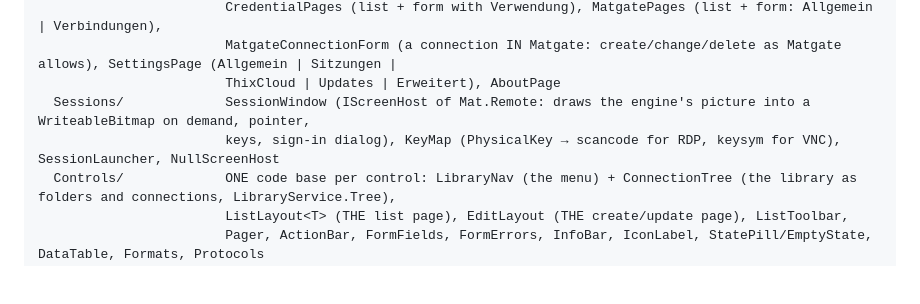
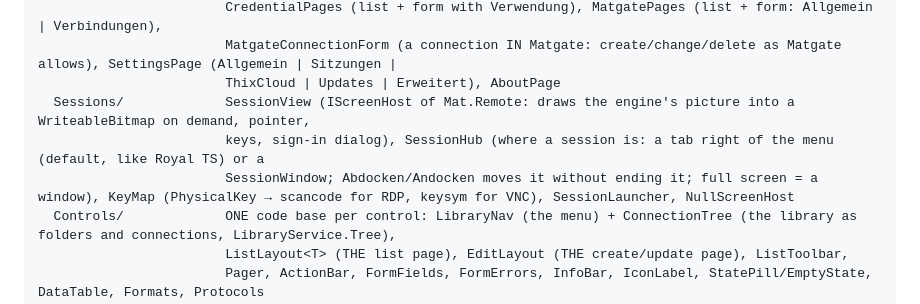
Before and after one commit to Real-TTX/ThixGate, a Markdown page: CLAUDE.md, the part around the change. Rendered like a GitHub page; blank space fills up the shorter version.

```diff
--- a/CLAUDE.md
+++ b/CLAUDE.md
@@ -85,8 +85,9 @@ src/ThixGate            (Avalonia app)
                         CredentialPages (list + form with Verwendung), MatgatePages (list + form: Allgemein | Verbindungen),
                         MatgateConnectionForm (a connection IN Matgate: create/change/delete as Matgate allows), SettingsPage (Allgemein | Sitzungen |
                         ThixCloud | Updates | Erweitert), AboutPage
-  Sessions/             SessionWindow (IScreenHost of Mat.Remote: draws the engine's picture into a WriteableBitmap on demand, pointer,
-                        keys, sign-in dialog), KeyMap (PhysicalKey → scancode for RDP, keysym for VNC), SessionLauncher, NullScreenHost
+  Sessions/             SessionView (IScreenHost of Mat.Remote: draws the engine's picture into a WriteableBitmap on demand, pointer,
+                        keys, sign-in dialog), SessionHub (where a session is: a tab right of the menu (default, like Royal TS) or a
+                        SessionWindow; Abdocken/Andocken moves it without ending it; full screen = a window), KeyMap (PhysicalKey → scancode for RDP, keysym for VNC), SessionLauncher, NullScreenHost
   Controls/             ONE code base per control: LibraryNav (the menu) + ConnectionTree (the library as folders and connections, LibraryService.Tree),
                         ListLayout<T> (THE list page), EditLayout (THE create/update page), ListToolbar,
                         Pager, ActionBar, FormFields, FormErrors, InfoBar, IconLabel, StatePill/EmptyState, DataTable, Formats, Protocols
```
Also changed, not shown: README.md (+2 -2 lines), docs/images/main-settings-sessions-dark.png, docs/images/main-settings-sessions-light.png, docs/images/session-tab.png (added), 12 other files.
